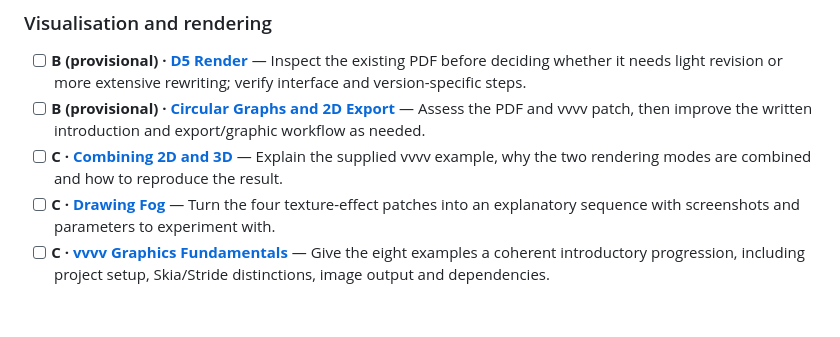
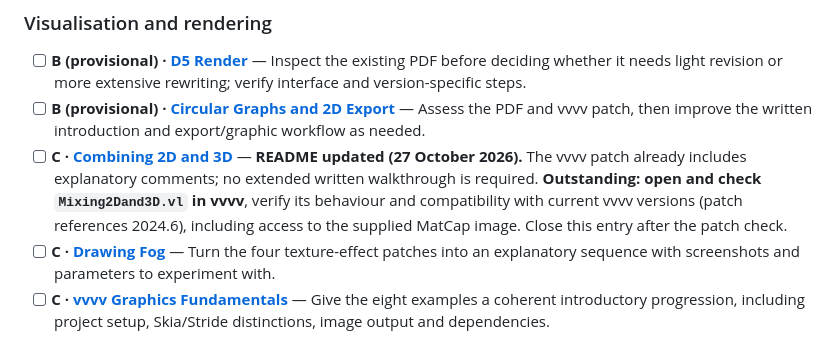
Before and after one commit to PervasiveUrbanism/RC15-Resources, a Markdown page: EDITORIAL_BACKLOG.md, the part around the change. Rendered like a GitHub page; blank space fills up the shorter version.

Commit message:
Record outstanding vvvv patch check for 2D/3D example

```diff
--- a/EDITORIAL_BACKLOG.md
+++ b/EDITORIAL_BACKLOG.md
@@ -65,7 +65,7 @@ The groupings below follow the **current repository structure**, not a proposed
 
 - [ ] **B (provisional) · [D5 Render](tutorials/visualisation-and-rendering/d5-render/README.md)** — Inspect the existing PDF before deciding whether it needs light revision or more extensive rewriting; verify interface and version-specific steps.
 - [ ] **B (provisional) · [Circular Graphs and 2D Export](tutorials/visualisation-and-rendering/circular-graphs/README.md)** — Assess the PDF and vvvv patch, then improve the written introduction and export/graphic workflow as needed.
-- [ ] **C · [Combining 2D and 3D](tutorials/visualisation-and-rendering/combining-2d-and-3d/README.md)** — Explain the supplied vvvv example, why the two rendering modes are combined and how to reproduce the result.
+- [ ] **C · [Combining 2D and 3D](tutorials/visualisation-and-rendering/combining-2d-and-3d/README.md)** — **README updated (27 October 2026).** The vvvv patch already includes explanatory comments; no extended written walkthrough is required. **Outstanding: open and check `Mixing2Dand3D.vl` in vvvv**, verify its behaviour and compatibility with current vvvv versions (patch references 2024.6), including access to the supplied MatCap image. Close this entry after the patch check.
 - [ ] **C · [Drawing Fog](tutorials/visualisation-and-rendering/fog/README.md)** — Turn the four texture-effect patches into an explanatory sequence with screenshots and parameters to experiment with.
 - [ ] **C · [vvvv Graphics Fundamentals](tutorials/visualisation-and-rendering/vvvv-graphics-fundamentals/README.md)** — Give the eight examples a coherent introductory progression, including project setup, Skia/Stride distinctions, image output and dependencies.
 - [ ] **C · [vvvv Extended Examples](tutorials/visualisation-and-rendering/vvvv-extended-examples/README.md)** — Audit the twenty mixed examples and decide which should become separate short tutorials or a linked learning series; avoid one overwhelming monolithic guide.
```
